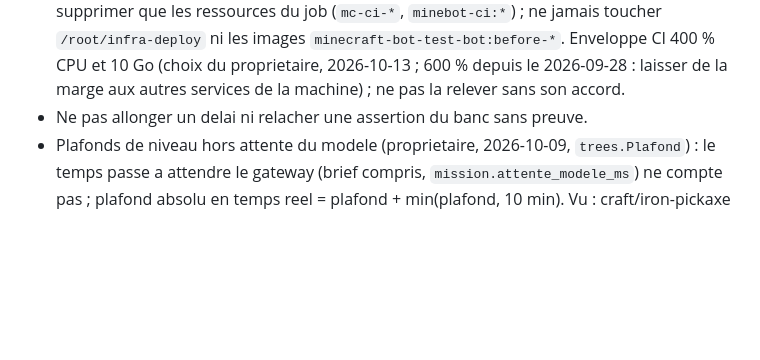
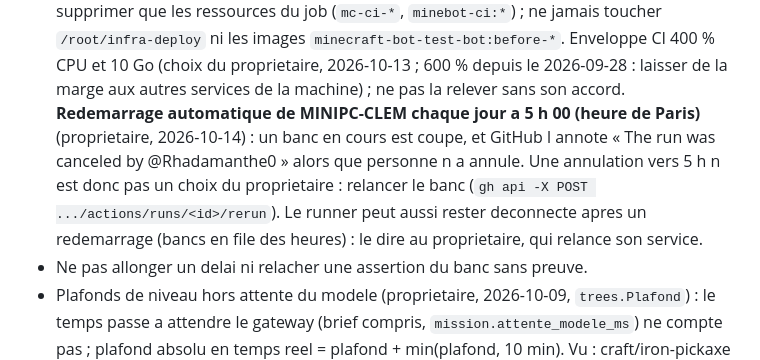
Before and after one commit to Rhadamanthe0/AgentCraft, a Markdown page: AGENTS.md, the part around the change. GitHub-like rendering; blank space fills up the shorter version.

Commit message:
AGENTS.md : redemarrage automatique du runner a 5 h (#74)
Une annulation de banc vers 5 h 00 (heure de Paris) vient du redemarrage
quotidien de MINIPC-CLEM, pas du proprietaire : relancer le banc.

Banc: unitaires


Claude-Session: https://claude.ai/code/session_01THf3pSKyvFdGVUpraJ49jC

Co-authored-by: Claude <noreply@anthropic.com>

```diff
--- a/AGENTS.md
+++ b/AGENTS.md
@@ -238,6 +238,13 @@ au demarrage au lieu de 75 min de niveaux rouges.
   `minecraft-bot-test-bot:before-*`. Enveloppe CI 400 % CPU et 10 Go (choix du
   proprietaire, 2026-10-13 ; 600 % depuis le 2026-09-28 : laisser de la marge
   aux autres services de la machine) ; ne pas la relever sans son accord.
+  **Redemarrage automatique de MINIPC-CLEM chaque jour a 5 h 00 (heure de
+  Paris)** (proprietaire, 2026-10-14) : un banc en cours est coupe, et GitHub
+  l annote « The run was canceled by @Rhadamanthe0 » alors que personne n a
+  annule. Une annulation vers 5 h n est donc pas un choix du proprietaire :
+  relancer le banc (`gh api -X POST .../actions/runs/<id>/rerun`). Le runner
+  peut aussi rester deconnecte apres un redemarrage (bancs en file des heures) :
+  le dire au proprietaire, qui relance son service.
 - Ne pas allonger un delai ni relacher une assertion du banc sans preuve.
 - Plafonds de niveau hors attente du modele (proprietaire, 2026-10-09,
   `trees.Plafond`) : le temps passe a attendre le gateway (brief compris,
```
